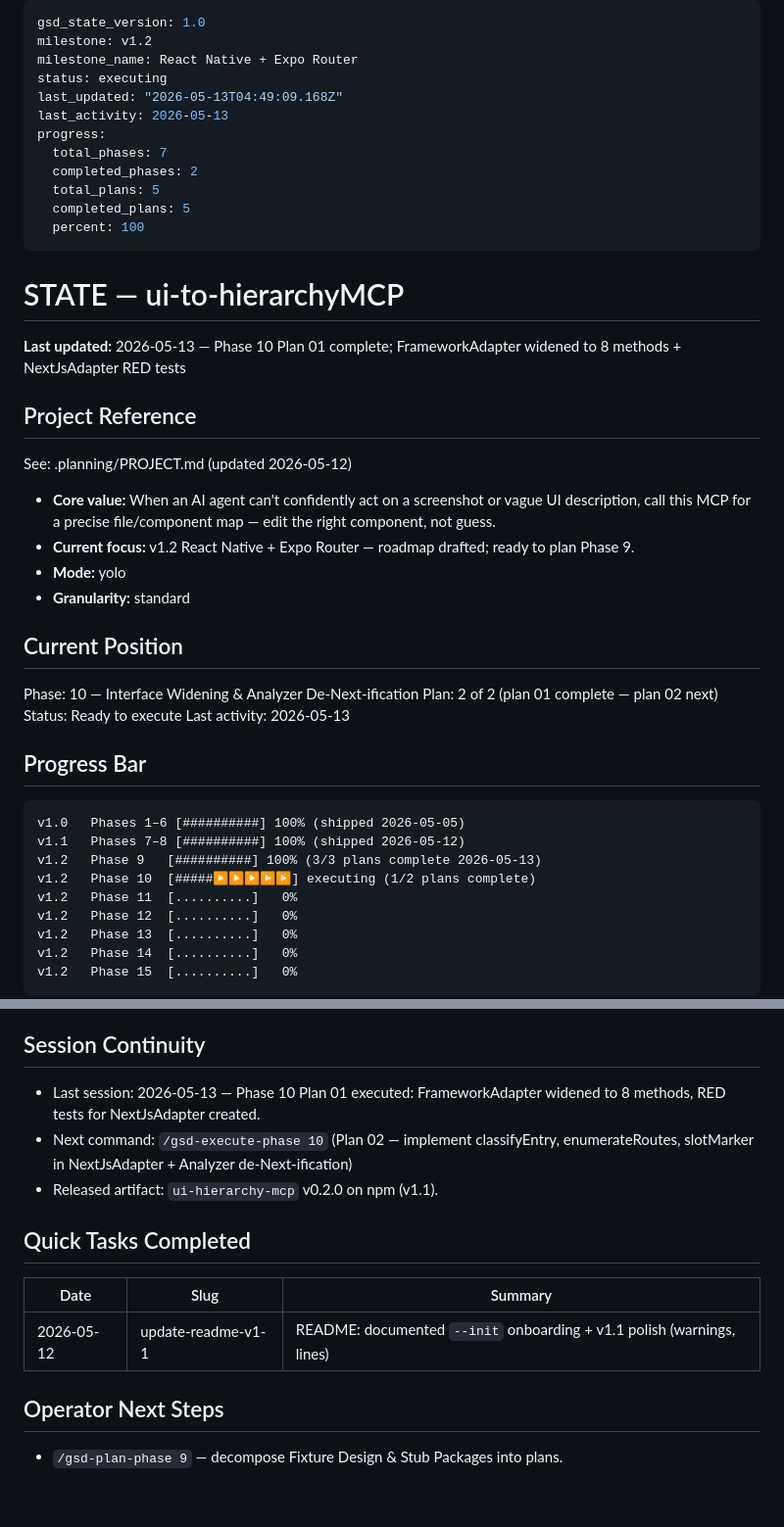
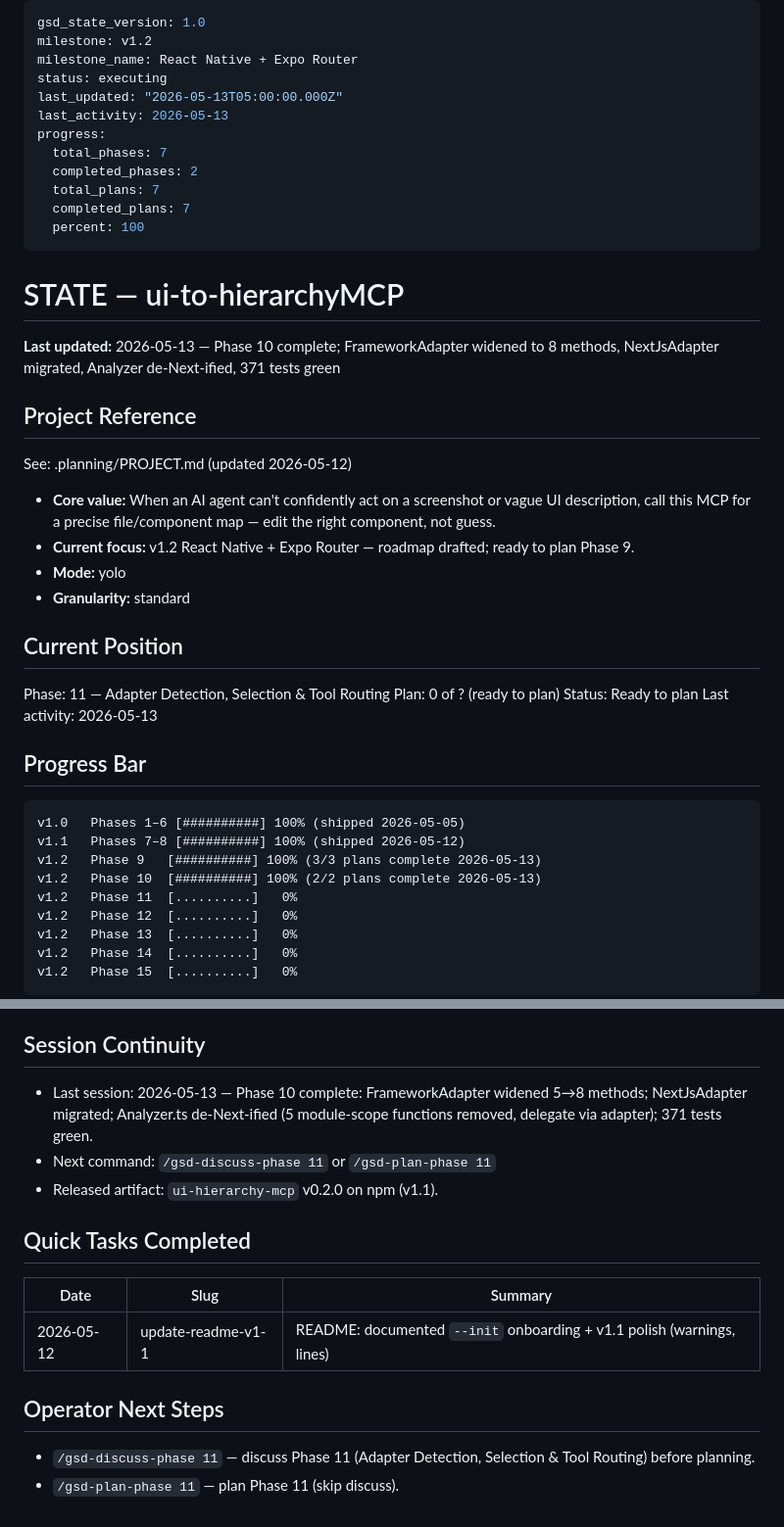
Before and after one commit to dovanhuy2298/ui-to-hierarchy, a Markdown page: .planning/STATE.md, 2 parts joined by grey strips. Shown at 98% size. Rendered like a GitHub page.

Commit message:
docs(phase-10): complete phase execution — verification passed, 371 tests green
Co-Authored-By: Claude Sonnet 4.6 <noreply@anthropic.com>

```diff
--- a/.planning/STATE.md
+++ b/.planning/STATE.md
@@ -3,19 +3,19 @@ gsd_state_version: 1.0
 milestone: v1.2
 milestone_name: React Native + Expo Router
 status: executing
-last_updated: "2026-05-13T04:49:09.168Z"
+last_updated: "2026-05-13T05:00:00.000Z"
 last_activity: 2026-05-13
 progress:
   total_phases: 7
   completed_phases: 2
-  total_plans: 5
-  completed_plans: 5
+  total_plans: 7
+  completed_plans: 7
   percent: 100
 ---
 
 # STATE — ui-to-hierarchyMCP
 
-**Last updated:** 2026-05-13 — Phase 10 Plan 01 complete; FrameworkAdapter widened to 8 methods + NextJsAdapter RED tests
+**Last updated:** 2026-05-13 — Phase 10 complete; FrameworkAdapter widened to 8 methods, NextJsAdapter migrated, Analyzer de-Next-ified, 371 tests green
 
 ## Project Reference
 
@@ -28,9 +28,9 @@ See: .planning/PROJECT.md (updated 2026-05-12)
 
 ## Current Position
 
-Phase: 10 — Interface Widening & Analyzer De-Next-ification
-Plan: 2 of 2 (plan 01 complete — plan 02 next)
-Status: Ready to execute
+Phase: 11 — Adapter Detection, Selection & Tool Routing
+Plan: 0 of ? (ready to plan)
+Status: Ready to plan
 Last activity: 2026-05-13
 
 ## Progress Bar
@@ -39,7 +39,7 @@ Last activity: 2026-05-13
 v1.0   Phases 1–6 [##########] 100% (shipped 2026-05-05)
 v1.1   Phases 7–8 [##########] 100% (shipped 2026-05-12)
 v1.2   Phase 9   [##########] 100% (3/3 plans complete 2026-05-13)
-v1.2   Phase 10  [#####▶▶▶▶▶] executing (1/2 plans complete)
+v1.2   Phase 10  [##########] 100% (2/2 plans complete 2026-05-13)
 v1.2   Phase 11  [..........]   0%
 v1.2   Phase 12  [..........]   0%
 v1.2   Phase 13  [..........]   0%
@@ -77,8 +77,8 @@ Captured in PROJECT.md Key Decisions table. v1.2-specific decisions to log as ph
 
 ## Session Continuity
 
-- Last session: 2026-05-13 — Phase 10 Plan 01 executed: FrameworkAdapter widened to 8 methods, RED tests for NextJsAdapter created.
-- Next command: `/gsd-execute-phase 10` (Plan 02 — implement classifyEntry, enumerateRoutes, slotMarker in NextJsAdapter + Analyzer de-Next-ification)
+- Last session: 2026-05-13 — Phase 10 complete: FrameworkAdapter widened 5→8 methods; NextJsAdapter migrated; Analyzer.ts de-Next-ified (5 module-scope functions removed, delegate via adapter); 371 tests green.
+- Next command: `/gsd-discuss-phase 11` or `/gsd-plan-phase 11`
 - Released artifact: `ui-hierarchy-mcp` v0.2.0 on npm (v1.1).
 
 ## Quick Tasks Completed
@@ -89,4 +89,5 @@ Captured in PROJECT.md Key Decisions table. v1.2-specific decisions to log as ph
 
 ## Operator Next Steps
 
-- `/gsd-plan-phase 9` — decompose Fixture Design & Stub Packages into plans.
+- `/gsd-discuss-phase 11` — discuss Phase 11 (Adapter Detection, Selection & Tool Routing) before planning.
+- `/gsd-plan-phase 11` — plan Phase 11 (skip discuss).
```
Also changed, not shown: 1 other file.
